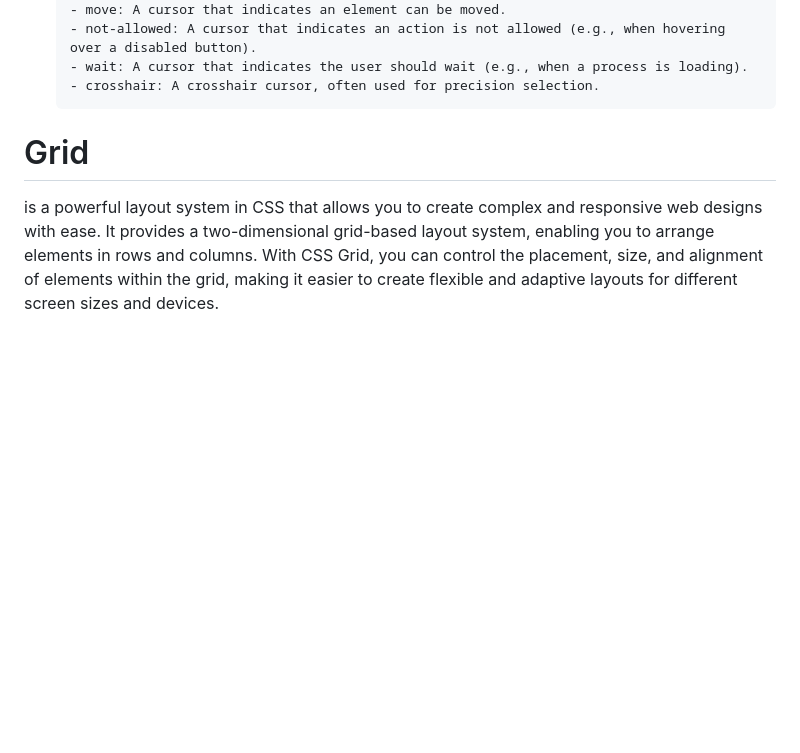
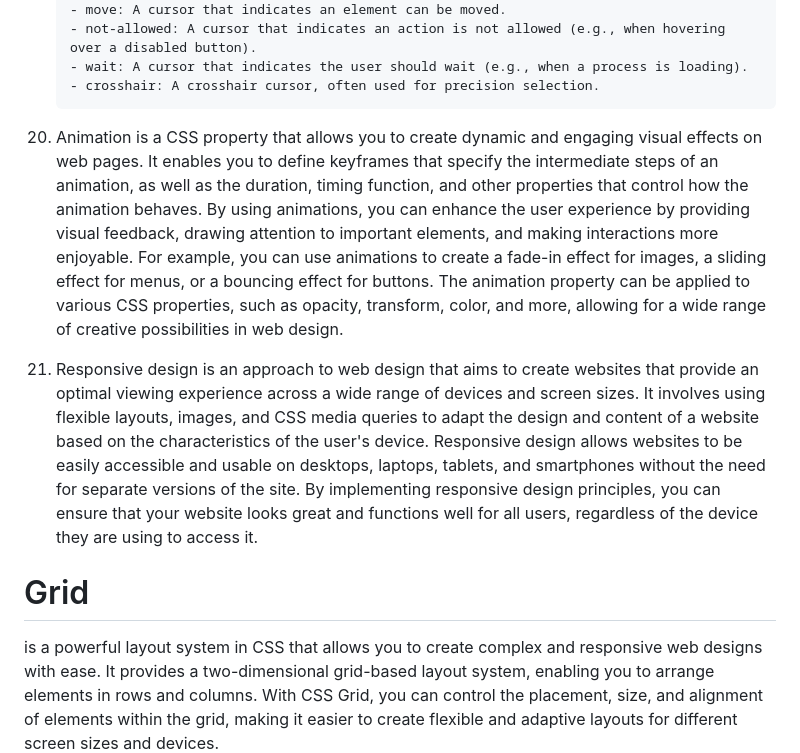
Before and after one commit to Anamikalimbu/HTML-CSS-JS, a Markdown page: README.md, the part around the change. Rendered like a GitHub page; blank space fills up the shorter version.

Commit message:
html-css-js

```diff
--- a/README.md
+++ b/README.md
@@ -264,7 +264,11 @@ h1{
         - wait: A cursor that indicates the user should wait (e.g., when a process is loading).
         - crosshair: A crosshair cursor, often used for precision selection.
 
+20. Animation
+     is a CSS property that allows you to create dynamic and engaging visual effects on web pages. It enables you to define keyframes that specify the intermediate steps of an animation, as well as the duration, timing function, and other properties that control how the animation behaves. By using animations, you can enhance the user experience by providing visual feedback, drawing attention to important elements, and making interactions more enjoyable. For example, you can use animations to create a fade-in effect for images, a sliding effect for menus, or a bouncing effect for buttons. The animation property can be applied to various CSS properties, such as opacity, transform, color, and more, allowing for a wide range of creative possibilities in web design.
 
+21. Responsive design
+     is an approach to web design that aims to create websites that provide an optimal viewing experience across a wide range of devices and screen sizes. It involves using flexible layouts, images, and CSS media queries to adapt the design and content of a website based on the characteristics of the user's device. Responsive design allows websites to be easily accessible and usable on desktops, laptops, tablets, and smartphones without the need for separate versions of the site. By implementing responsive design principles, you can ensure that your website looks great and functions well for all users, regardless of the device they are using to access it.
 
 
 # Grid
```
